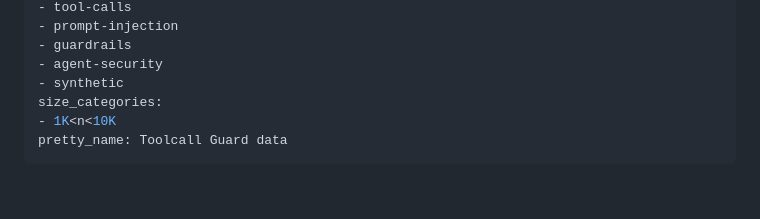
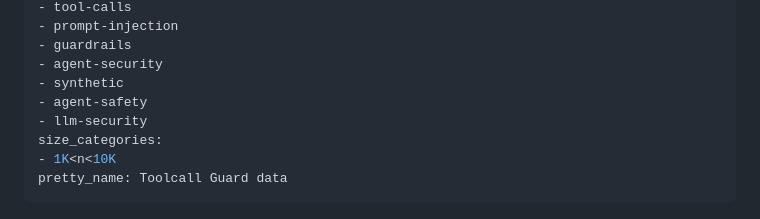
Before and after one commit to brej-29/toolcall-guard, a Markdown page: hf/dataset_card.md, the part around the change. Drawn GitHub-style; blank space fills up the shorter version.

```diff
--- a/hf/dataset_card.md
+++ b/hf/dataset_card.md
@@ -11,6 +11,8 @@ tags:
 - guardrails
 - agent-security
 - synthetic
+- agent-safety
+- llm-security
 size_categories:
 - 1K<n<10K
 pretty_name: Toolcall Guard data
```
Also changed, not shown: hf/model_card.md (+3 -0 lines).
